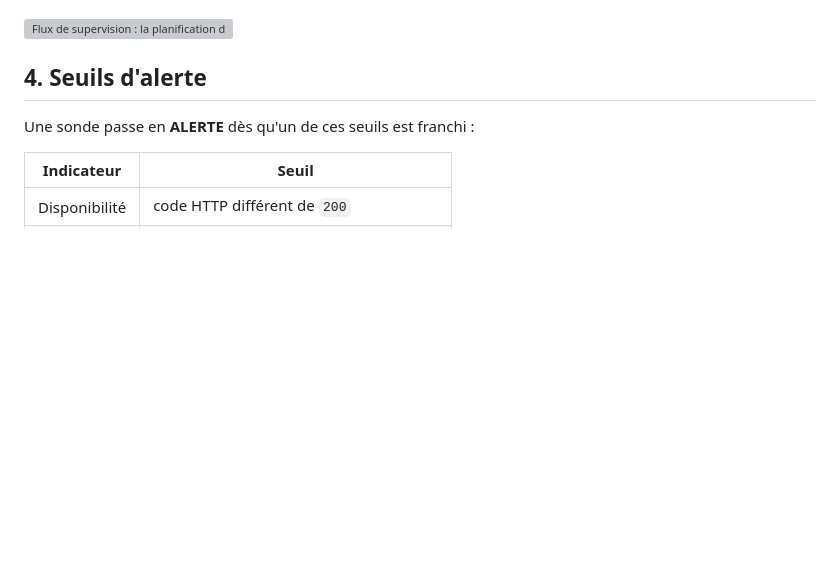
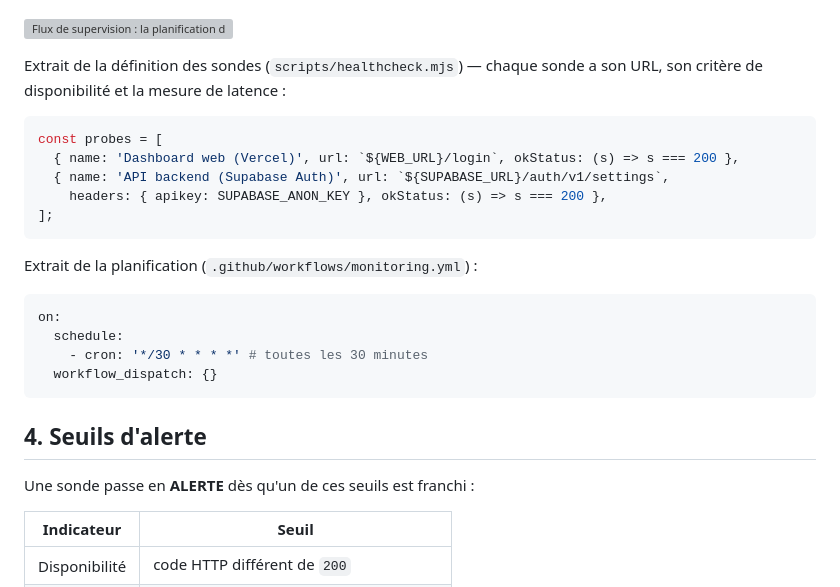
Before and after one commit to Dark4warrior/ResidenceConnect, a Markdown page: docs/bloc4/supervision.md, the part around the change. GitHub-like rendering; blank space fills up the shorter version; grey boxes are pictures that could not be loaded.

````diff
--- a/docs/bloc4/supervision.md
+++ b/docs/bloc4/supervision.md
@@ -43,6 +43,26 @@ La supervision est **automatisée et versionnée dans le dépôt** :
   dépôt public.
 
 ![Flux de supervision : la planification déclenche les sondes ; selon les seuils, soit les services sont disponibles, soit une alerte fait échouer le workflow et déclenche une notification e-mail et l'ouverture d'une issue.](images/supervision-flux.svg)
+
+Extrait de la définition des sondes (`scripts/healthcheck.mjs`) — chaque sonde a
+son URL, son critère de disponibilité et la mesure de latence :
+
+```js
+const probes = [
+  { name: 'Dashboard web (Vercel)', url: `${WEB_URL}/login`, okStatus: (s) => s === 200 },
+  { name: 'API backend (Supabase Auth)', url: `${SUPABASE_URL}/auth/v1/settings`,
+    headers: { apikey: SUPABASE_ANON_KEY }, okStatus: (s) => s === 200 },
+];
+```
+
+Extrait de la planification (`.github/workflows/monitoring.yml`) :
+
+```yaml
+on:
+  schedule:
+    - cron: '*/30 * * * *' # toutes les 30 minutes
+  workflow_dispatch: {}
+```
 
 ## 4. Seuils d'alerte
 
````
Also changed, not shown: docs/bloc4/dependances.md (+13 -0 lines), docs/bloc4/dossier-bloc4.md (+55 -0 lines), docs/bloc4/images/actions-supervision.png (added), docs/bloc4/images/dependabot-prs.png (added), docs/bloc4/images/releases.png (added).
